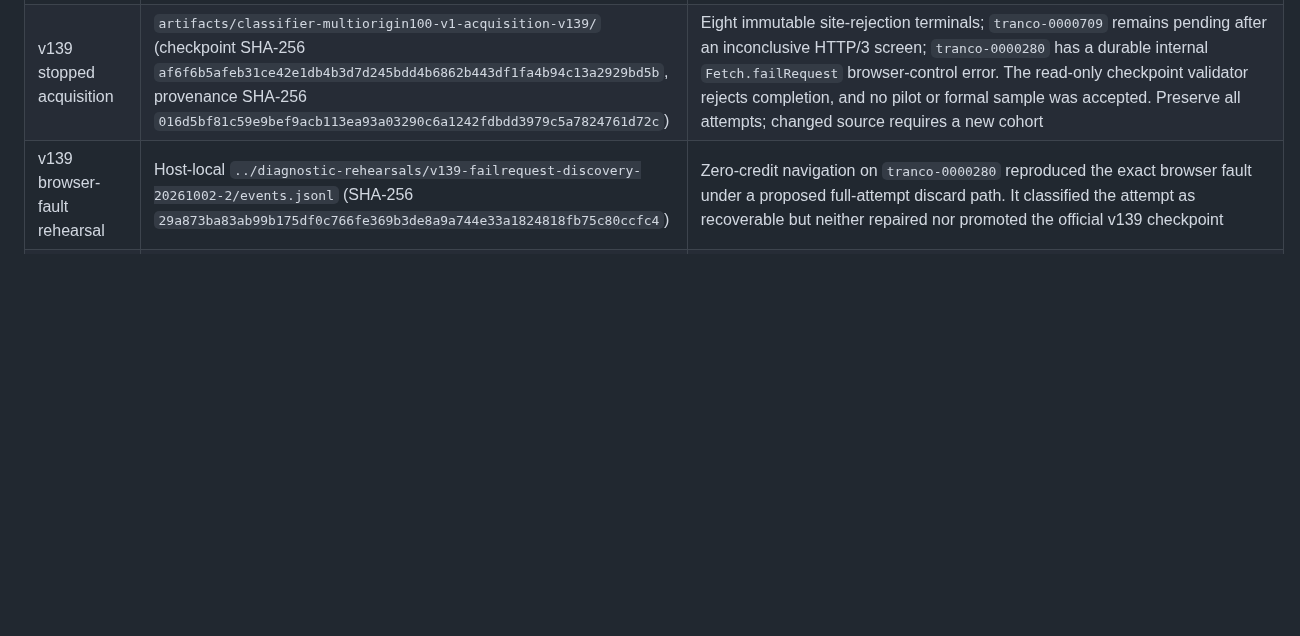
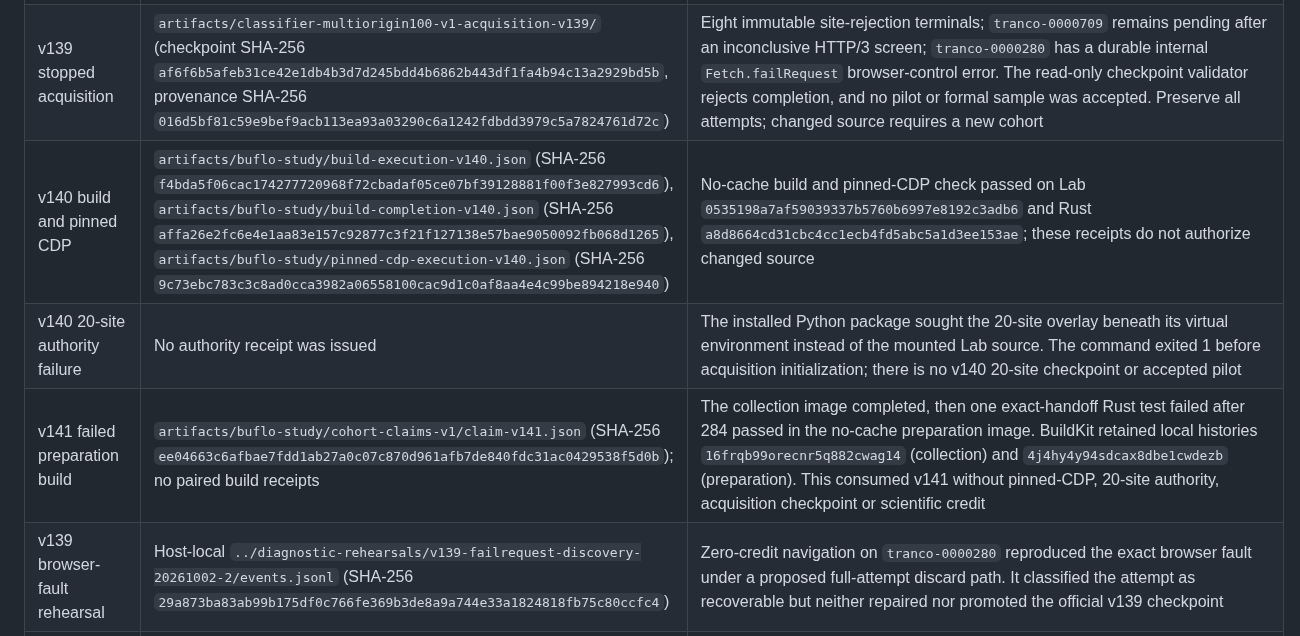
Before and after one commit to kaisequeira/neqo-qcsd-lab, a Markdown page: docs/EVIDENCE-INDEX.md, the part around the change. Drawn GitHub-style; blank space fills up the shorter version.

Commit message:
Record v141 failed build and pin deterministic handoff test

```diff
--- a/docs/EVIDENCE-INDEX.md
+++ b/docs/EVIDENCE-INDEX.md
@@ -41,6 +41,9 @@ not present in every clone. The [project ledger](../PROJECT.md),
 | v138 blocked bounded acquisition | `artifacts/classifier-multiorigin100-v1-acquisition-v138/` | Initialized frozen 600-candidate checkpoint and two supervised watcher actions produced four candidate terminal records: `tranco-0000697` and `tranco-0000984` HTTP/3 site-policy rejections; `tranco-0000553` non-replayable WebRTC egress site-policy rejection; `tranco-0000837` three recoverable DNS failures and immutable pre-probe blocker in the first stratum. No accepted pilot class or formal sample. Any prospective DNS-rule change requires a fresh source cohort; v138 remains historical |
 | v139 build and early acquisition authority | `artifacts/buflo-study/build-execution-v139.json` (SHA-256 `5e21aa120e6aa1081f98b3096f6cc40a3369bbe8f368c3f931ee18cb885709c9`), `artifacts/buflo-study/build-completion-v139.json` (SHA-256 `b089b77ff5a239c3e95967f49002126a773fbb2c42145e1cca038a199de3e662`), `artifacts/buflo-study/pinned-cdp-execution-v139.json` (SHA-256 `868b2d4a06e2f837442bee8bae2bec3bfc07445040368543cfd6eb837e826b1e`), `artifacts/class-study-acquisition-authority-v139.json` (SHA-256 `00de9421076f8d2a9211aa2d7ebd1aa9da43e07b56562c3100c0a2947d18e148`) | Bound to clean Lab `34088bb687ec683f16597da41e2c02a11f201447` and pinned Rust `a8d8664cd31cbc4cc1ecb4fd5abc5a1d3ee153ae`; permits public-page acquisition on v139 only. Same-source 110-vector browser qualification and full defence foundation have not run |
 | v139 stopped acquisition | `artifacts/classifier-multiorigin100-v1-acquisition-v139/` (checkpoint SHA-256 `af6f6b5afeb31ce42e1db4b3d7d245bdd4b6862b443df1fa4b94c13a2929bd5b`, provenance SHA-256 `016d5bf81c59e9bef9acb113ea93a03290c6a1242fdbdd3979c5a7824761d72c`) | Eight immutable site-rejection terminals; `tranco-0000709` remains pending after an inconclusive HTTP/3 screen; `tranco-0000280` has a durable internal `Fetch.failRequest` browser-control error. The read-only checkpoint validator rejects completion, and no pilot or formal sample was accepted. Preserve all attempts; changed source requires a new cohort |
+| v140 build and pinned CDP | `artifacts/buflo-study/build-execution-v140.json` (SHA-256 `f4bda5f06cac174277720968f72cbadaf05ce07bf39128881f00f3e827993cd6`), `artifacts/buflo-study/build-completion-v140.json` (SHA-256 `affa26e2fc6e4e1aa83e157c92877c3f21f127138e57bae9050092fb068d1265`), `artifacts/buflo-study/pinned-cdp-execution-v140.json` (SHA-256 `9c73ebc783c3c8ad0cca3982a06558100cac9d1c0af8aa4e4c99be894218e940`) | No-cache build and pinned-CDP check passed on Lab `0535198a7af59039337b5760b6997e8192c3adb6` and Rust `a8d8664cd31cbc4cc1ecb4fd5abc5a1d3ee153ae`; these receipts do not authorize changed source |
+| v140 20-site authority failure | No authority receipt was issued | The installed Python package sought the 20-site overlay beneath its virtual environment instead of the mounted Lab source. The command exited 1 before acquisition initialization; there is no v140 20-site checkpoint or accepted pilot |
+| v141 failed preparation build | `artifacts/buflo-study/cohort-claims-v1/claim-v141.json` (SHA-256 `ee04663c6afbae7fdd1ab27a0c07c870d961afb7de840fdc31ac0429538f5d0b`); no paired build receipts | The collection image completed, then one exact-handoff Rust test failed after 284 passed in the no-cache preparation image. BuildKit retained local histories `16frqb99orecnr5q882cwag14` (collection) and `4j4hy4y94sdcax8dbe1cwdezb` (preparation). This consumed v141 without pinned-CDP, 20-site authority, acquisition checkpoint or scientific credit |
 | v139 browser-fault rehearsal | Host-local `../diagnostic-rehearsals/v139-failrequest-discovery-20261002-2/events.jsonl` (SHA-256 `29a873ba83ab99b175df0c766fe369b3de8a9a744e33a1824818fb75c80ccfc4`) | Zero-credit navigation on `tranco-0000280` reproduced the exact browser fault under a proposed full-attempt discard path. It classified the attempt as recoverable but neither repaired nor promoted the official v139 checkpoint |
 | Nominal-window Rust test diagnostic | Host-local `../diagnostic-rehearsals/rust-exact-handoff-v137-20261001/focused.log` (SHA-256 `c14d7e4e84e9fd9a49ea94fc36ddd4d17cf5d4a0a0083846db3a6839e82e64dd`) and `neqo-bin-repeat-r1.log` (SHA-256 `ea3b5716f9ead85f1c8e4102cc69cc4222cad1e485cf09a1b762ba4df0cf7bad`) | The formerly failing test passed once, then three full 285/285 `neqo-bin` batches passed in the pinned Rust/NSS diagnostic toolchain against clean read-only source. Zero-credit engineering verification; a fresh no-cache build is still required |
 | v134 live root CDP reproduction | Host-local `../diagnostic-rehearsals/v134-root-late-network-20261001-1/events.jsonl` (SHA-256 `1f9b6e697d4361b21f2348ec1b5b4e12311e339d368489e37ec5cdaea5d6d789`) | Zero-credit two-worker navigation-only diagnostic in the v134 prepare image reproduced the pinned exception on two root Font requests. Sanitized events show `Fetch.requestPaused` before matching `Network.requestWillBeSent`; this diagnostic is not an acquisition terminal or source-bound authority |
```
Also changed, not shown: PROJECT.md (+12 -0 lines).
